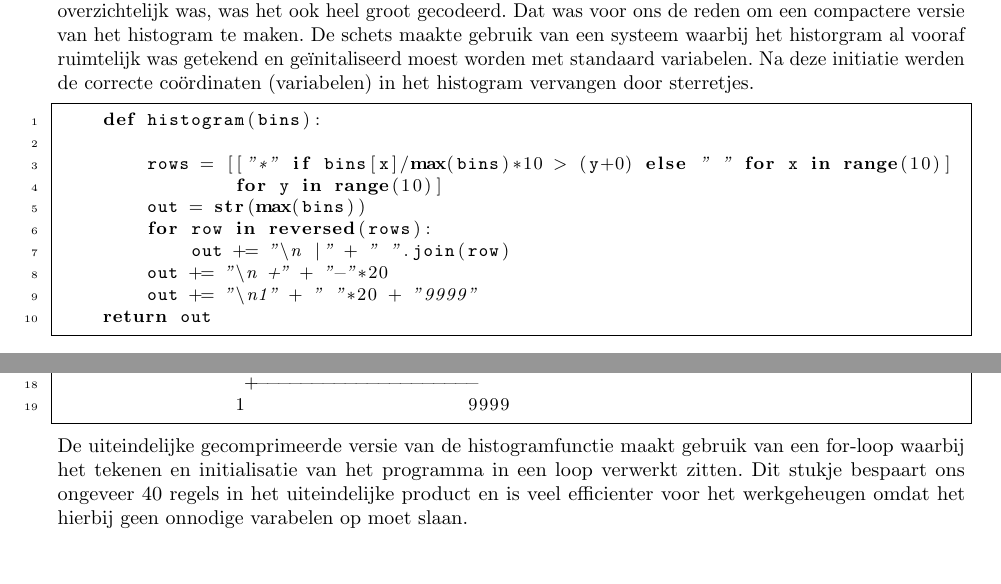
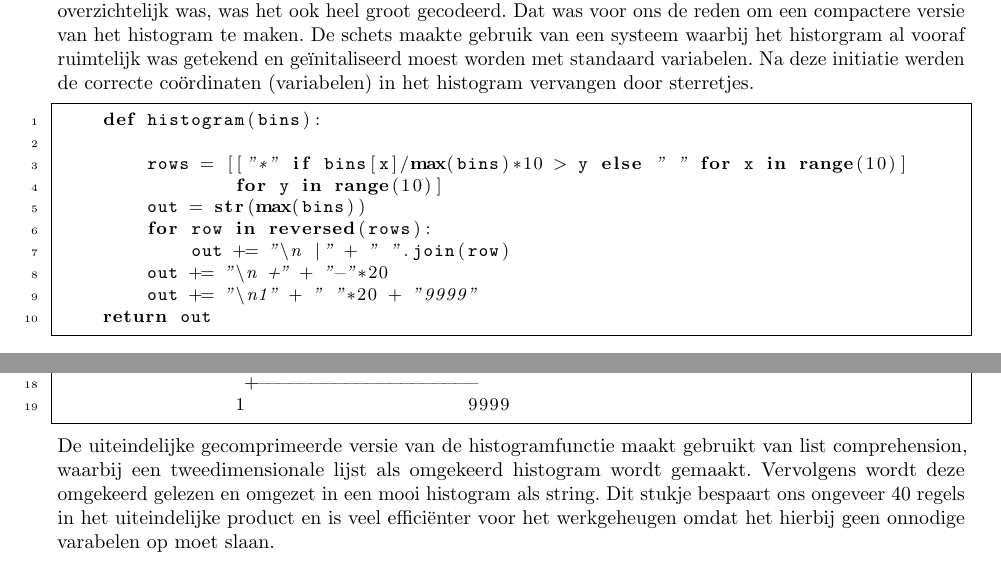
Before and after one commit to LuukJ/opdr2, a LaTeX document (main.tex): two parts of pages 2 and 3 of 4, joined at a grey line, cut so that both start at the same text. Compiled offline with pdfLaTeX.

Commit message:
verbetering 1.3 Histogram

```diff
--- a/main.tex
+++ b/main.tex
@@ -148,7 +148,7 @@
       \begin{lstlisting}[frame=single, language=python]
     def histogram(bins):
 
-        rows = [["*" if bins[x]/max(bins)*10 > (y+0) else " " for x in range(10)]
+        rows = [["*" if bins[x]/max(bins)*10 > y else " " for x in range(10)]
                 for y in range(10)]
         out = str(max(bins))
         for row in reversed(rows):
@@ -182,7 +182,13 @@
                 1                    9999
         \end{lstlisting}
 
-      De uiteindelijke gecomprimeerde versie van de histogramfunctie maakt gebruik van een for-loop waarbij het tekenen en initialisatie van het programma in een loop verwerkt zitten. Dit stukje bespaart ons ongeveer 40 regels in het uiteindelijke product en is veel efficienter voor het werkgeheugen omdat het hierbij geen onnodige varabelen op moet slaan.
+      De uiteindelijke gecomprimeerde versie van de histogramfunctie maakt
+			gebruikt van list comprehension, waarbij een tweedimensionale lijst
+			als omgekeerd histogram wordt gemaakt. Vervolgens wordt deze omgekeerd
+			gelezen en omgezet in een mooi histogram als string.
+			Dit stukje bespaart ons ongeveer 40 regels in het uiteindelijke product
+			en is veel effici\"enter voor het werkgeheugen omdat het hierbij geen
+			onnodige varabelen op moet slaan.
 
 
 
```
